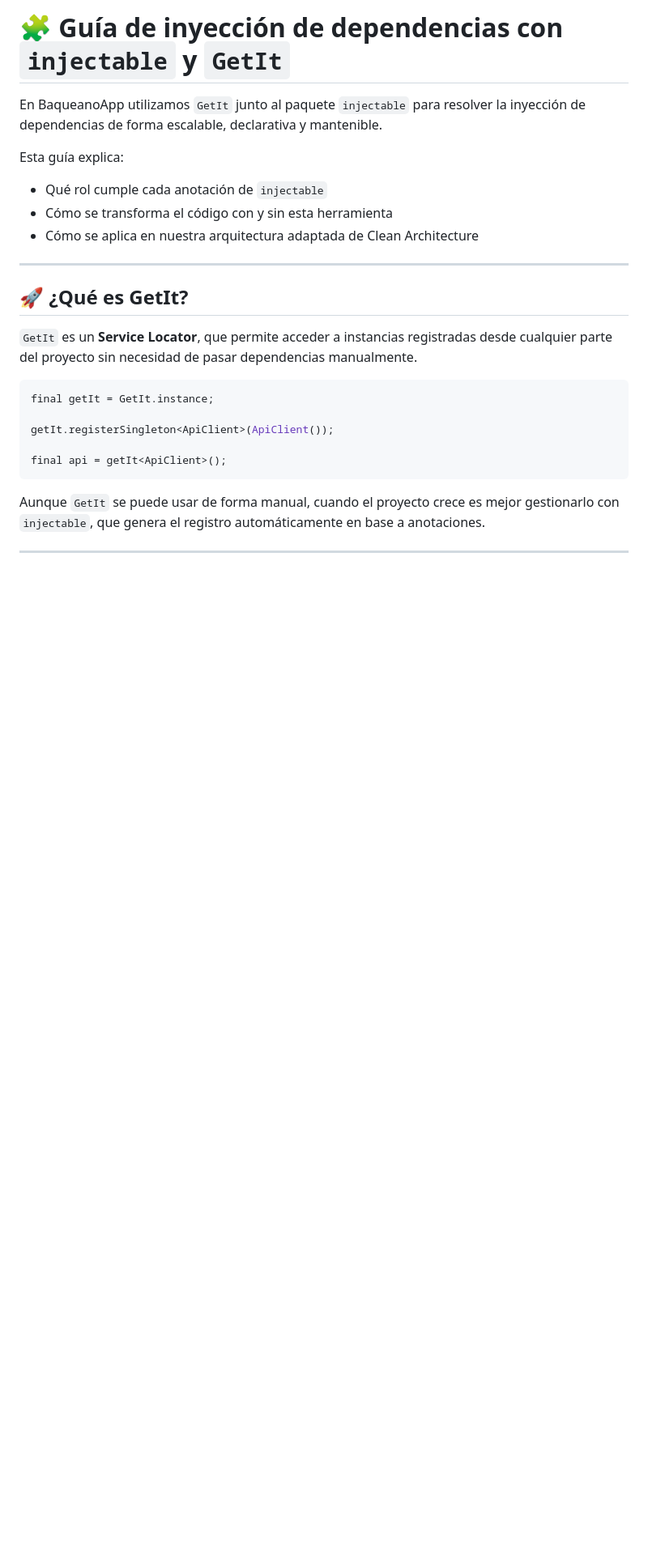
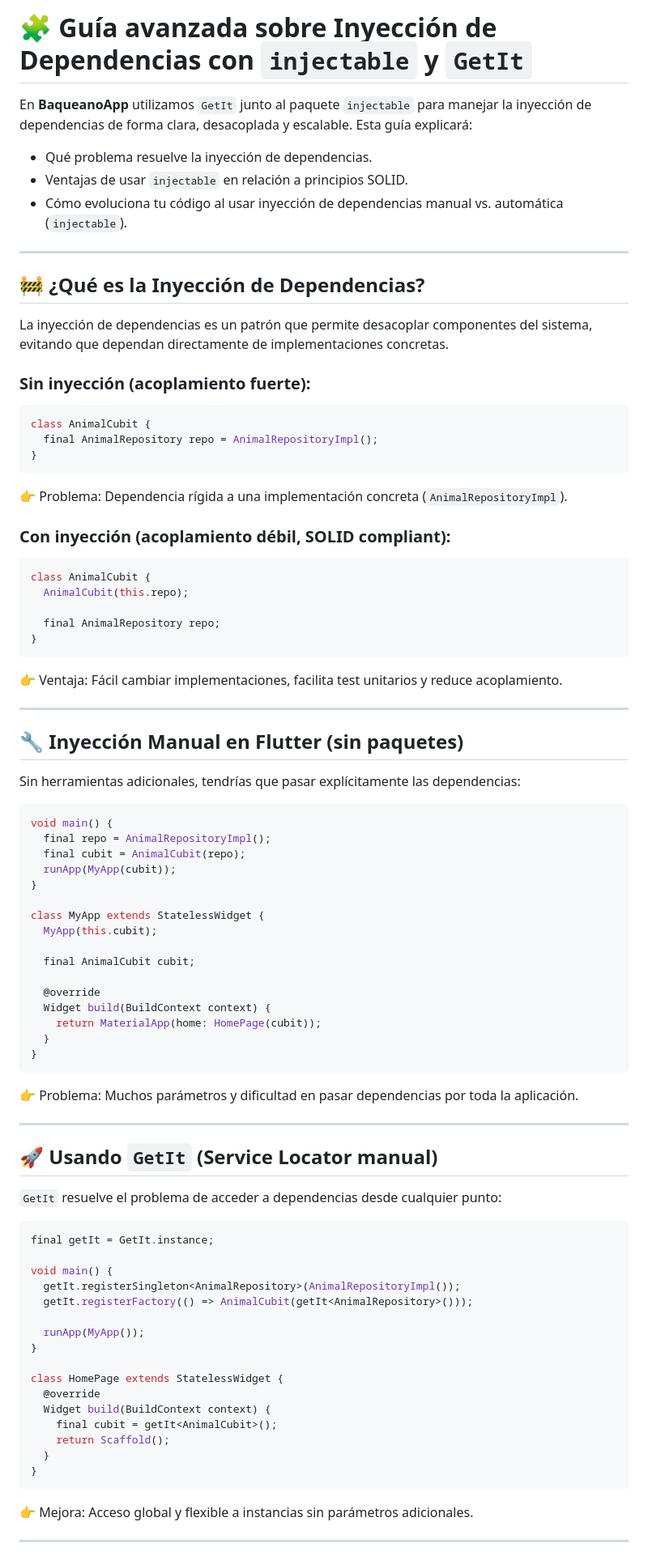
Before and after one commit to GattoG13/BaqueanoApp-Flutter, a Markdown page: fase3_clean_architecture/03_dependency_injection/README.md, the part around one of its changes. Shown at 81% size. GitHub-like rendering; blank space fills up the shorter version.

Commit message:
actualiza la guía de inyección de dependencias con `injectable` y `GetIt` para mayor claridad y ejemplos prácticos

````diff
--- a/fase3_clean_architecture/03_dependency_injection/README.md
+++ b/fase3_clean_architecture/03_dependency_injection/README.md
@@ -1,27 +1,94 @@
-# 🧩 Guía de inyección de dependencias con `injectable` y `GetIt`
+# 🧩 Guía avanzada sobre Inyección de Dependencias con `injectable` y `GetIt`
 
-En BaqueanoApp utilizamos `GetIt` junto al paquete `injectable` para resolver la inyección de dependencias de forma escalable, declarativa y mantenible.
+En **BaqueanoApp** utilizamos `GetIt` junto al paquete `injectable` para manejar la inyección de
+dependencias de forma clara, desacoplada y escalable. Esta guía explicará:
 
-Esta guía explica:
-- Qué rol cumple cada anotación de `injectable`
-- Cómo se transforma el código con y sin esta herramienta
-- Cómo se aplica en nuestra arquitectura adaptada de Clean Architecture
+- Qué problema resuelve la inyección de dependencias.
+- Ventajas de usar `injectable` en relación a principios SOLID.
+- Cómo evoluciona tu código al usar inyección de dependencias manual vs. automática (`injectable`).
 
 ---
 
-## 🚀 ¿Qué es GetIt?
+## 🚧 ¿Qué es la Inyección de Dependencias?
 
-`GetIt` es un **Service Locator**, que permite acceder a instancias registradas desde cualquier parte del proyecto sin necesidad de pasar dependencias manualmente.
+La inyección de dependencias es un patrón que permite desacoplar componentes del sistema, evitando
+que dependan directamente de implementaciones concretas.
+
+### Sin inyección (acoplamiento fuerte):
+
+```dart
+class AnimalCubit {
+  final AnimalRepository repo = AnimalRepositoryImpl();
+}
+```
+
+👉 Problema: Dependencia rígida a una implementación concreta (`AnimalRepositoryImpl`).
+
+### Con inyección (acoplamiento débil, SOLID compliant):
+
+```dart
+class AnimalCubit {
+  AnimalCubit(this.repo);
+
+  final AnimalRepository repo;
+}
+```
+
+👉 Ventaja: Fácil cambiar implementaciones, facilita test unitarios y reduce acoplamiento.
+
+---
+
+## 🔧 Inyección Manual en Flutter (sin paquetes)
+
+Sin herramientas adicionales, tendrías que pasar explícitamente las dependencias:
+
+```dart
+void main() {
+  final repo = AnimalRepositoryImpl();
+  final cubit = AnimalCubit(repo);
+  runApp(MyApp(cubit));
+}
+
+class MyApp extends StatelessWidget {
+  MyApp(this.cubit);
+
+  final AnimalCubit cubit;
+
+  @override
+  Widget build(BuildContext context) {
+    return MaterialApp(home: HomePage(cubit));
+  }
+}
+```
+
+👉 Problema: Muchos parámetros y dificultad en pasar dependencias por toda la aplicación.
+
+---
+
+## 🚀 Usando `GetIt` (Service Locator manual)
+
+`GetIt` resuelve el problema de acceder a dependencias desde cualquier punto:
 
 ```dart
 final getIt = GetIt.instance;
 
-getIt.registerSingleton<ApiClient>(ApiClient());
+void main() {
+  getIt.registerSingleton<AnimalRepository>(AnimalRepositoryImpl());
+  getIt.registerFactory(() => AnimalCubit(getIt<AnimalRepository>()));
 
-final api = getIt<ApiClient>();
+  runApp(MyApp());
+}
+
+class HomePage extends StatelessWidget {
+  @override
+  Widget build(BuildContext context) {
+    final cubit = getIt<AnimalCubit>();
+    return Scaffold();
+  }
+}
 ```
 
-Aunque `GetIt` se puede usar de forma manual, cuando el proyecto crece es mejor gestionarlo con `injectable`, que genera el registro automáticamente en base a anotaciones.
+👉 Mejora: Acceso global y flexible a instancias sin parámetros adicionales.
 
 ---
 
````
Also changed, not shown: other parts of fase3_clean_architecture/03_dependency_injection/README.md (+63 -61 lines).
